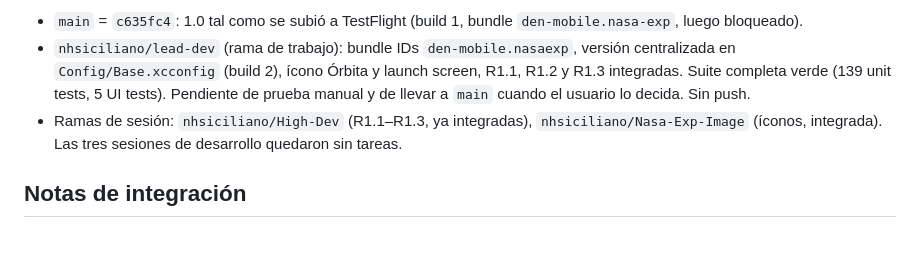
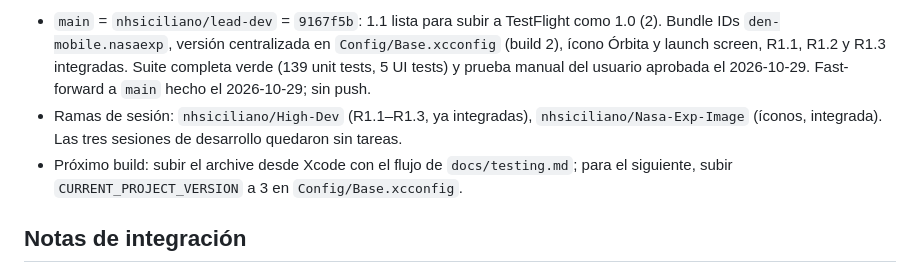
Before and after one commit to nhsiciliano/nasa-exp, a Markdown page: docs/production-plan.md, the part around one of its changes. Drawn GitHub-style; blank space fills up the shorter version.

Commit message:
Plan: main fast-forwarded to 1.1
Co-Authored-By: Claude Fable 5.1 <noreply@anthropic.com>

```diff
--- a/docs/production-plan.md
+++ b/docs/production-plan.md
@@ -118,7 +118,7 @@ Reparto por dificultad: 🟢 a `low-dev`, 🟡 a `mid-dev`, 🔴 a `high-dev`. C
 
-- `main` = `c635fc4`: 1.0 tal como se subió a TestFlight (build 1, bundle `den-mobile.nasa-exp`, luego bloqueado).
-- `nhsiciliano/lead-dev` (rama de trabajo): bundle IDs `den-mobile.nasaexp`, versión centralizada en `Config/Base.xcconfig` (build 2), ícono Órbita y launch screen, R1.1, R1.2 y R1.3 integradas. Suite completa verde (139 unit tests, 5 UI tests). Pendiente de prueba manual y de llevar a `main` cuando el usuario lo decida. Sin push.
+- `main` = `nhsiciliano/lead-dev` = `9167f5b`: 1.1 lista para subir a TestFlight como 1.0 (2). Bundle IDs `den-mobile.nasaexp`, versión centralizada en `Config/Base.xcconfig` (build 2), ícono Órbita y launch screen, R1.1, R1.2 y R1.3 integradas. Suite completa verde (139 unit tests, 5 UI tests) y prueba manual del usuario aprobada el 2026-10-29. Fast-forward a `main` hecho el 2026-10-29; sin push.
 - Ramas de sesión: `nhsiciliano/High-Dev` (R1.1–R1.3, ya integradas), `nhsiciliano/Nasa-Exp-Image` (íconos, integrada). Las tres sesiones de desarrollo quedaron sin tareas.
+- Próximo build: subir el archive desde Xcode con el flujo de `docs/testing.md`; para el siguiente, subir `CURRENT_PROJECT_VERSION` a 3 en `Config/Base.xcconfig`.
 
 ## Notas de integración
 
```
Also changed, not shown: other parts of docs/production-plan.md (+1 -1 lines).
